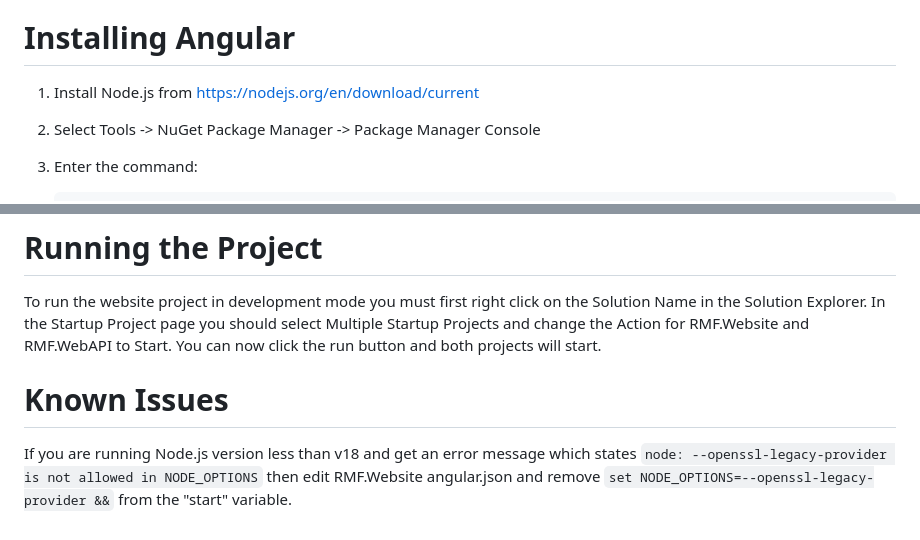
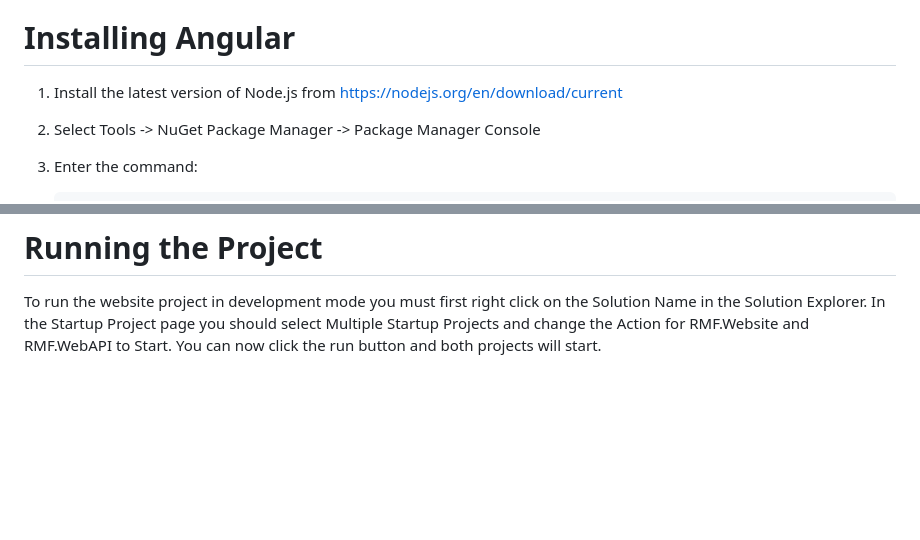
Before and after one commit to lschmid83/Recovery-Meeting-Finder, a Markdown page: README.md, 2 parts joined by grey strips. Drawn GitHub-style; blank space fills up the shorter version.

```diff
--- a/README.md
+++ b/README.md
@@ -35,7 +35,7 @@ In this document $installPath will refer to the location of the repository sourc
 
 # Installing Angular
 
-1) Install Node.js from https://nodejs.org/en/download/current
+1) Install the latest version of Node.js from https://nodejs.org/en/download/current
 
 2) Select Tools -> NuGet Package Manager -> Package Manager Console
 
@@ -111,7 +111,3 @@ When you checkout this project you will notice that there is a DataDump folder i
 # Running the Project
 
 To run the website project in development mode you must first right click on the Solution Name in the Solution Explorer. In the Startup Project page you should select Multiple Startup Projects and change the Action for RMF.Website and RMF.WebAPI to Start. You can now click the run button and both projects will start.
-
-# Known Issues
-
-If you are running Node.js version less than v18 and get an error message which states `node: --openssl-legacy-provider is not allowed in NODE_OPTIONS` then edit RMF.Website angular.json and remove `set NODE_OPTIONS=--openssl-legacy-provider &&` from the "start" variable.
```
